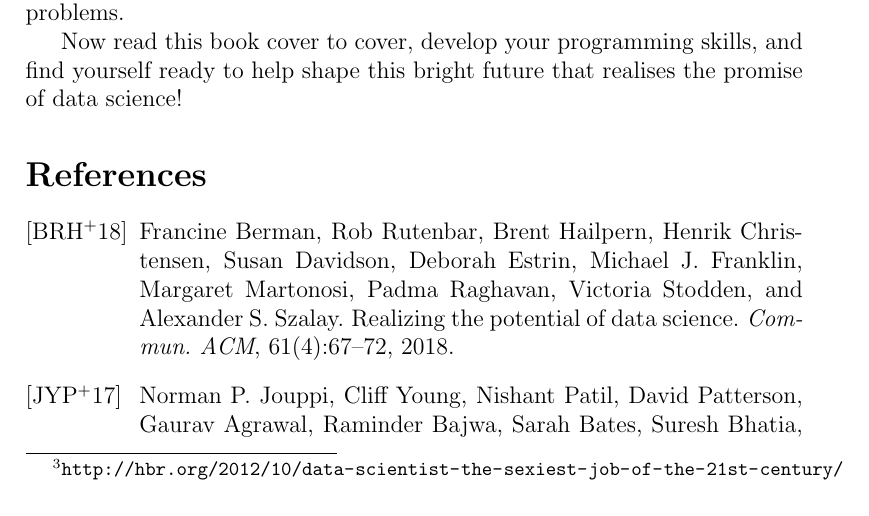
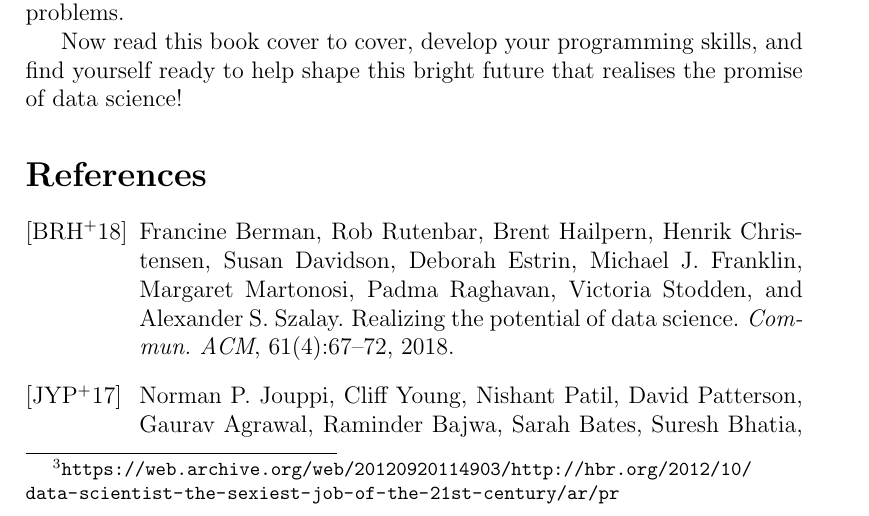
Before and after one commit to arjenpdevries/preface-book-alan-said, a LaTeX document (preface.tex): part of page 2 of 3, cut so that both start at the same text. Compiled offline with pdfLaTeX.

Commit message:
Updated link to HBR article to go to Wayback machine

```diff
--- a/preface.tex
+++ b/preface.tex
@@ -32,7 +32,8 @@ But, the impact of data science reaches far beyond science itself. Can you name
 The fact that I highlighted scientific contributions to our area from three different \emph{industry labs} in the introduction of this academic text book is not a coincidence -- the immediate value of hands-on experience necessary to be successful in this new domain is such that it really is the industry that pushes us forward, asking us to deliver graduates that develop smoothly into capable data scientists.
 Already five years have passed since the Harvard Business Review put the spotlight on this exciting field%
 \footnote{\url{%
-http://hbr.org/2012/10/data-scientist-the-sexiest-job-of-the-21st-century/%
+https://web.archive.org/web/20120920114903/http://hbr.org/2012/10/data-scientist-the-sexiest-job-of-the-21st-century/ar/pr%
+%http://hbr.org/2012/10/data-scientist-the-sexiest-job-of-the-21st-century/%
 }}
  -- \emph{and} predicted a shortage of qualified people! Higher education, however, has not reached a definite answer to the question what should be the curriculum of the data scientist, or even where it should be taught in the institution \cite{DBLP:journals/cacm/BermanRHCDEFMRS18}.
 
```
